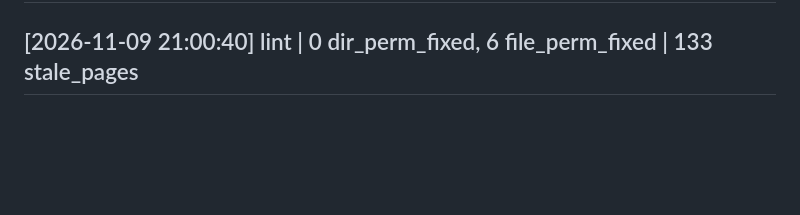
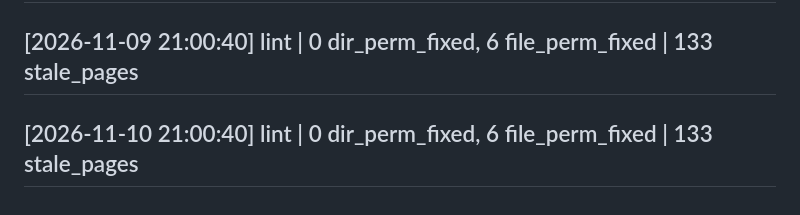
Before and after one commit to evanhsia-git/obsidian-vault, a Markdown page: log.md, the part around the change. Drawn GitHub-style; blank space fills up the shorter version.

Commit message:
Auto backup: 2026-11-10 21:00 (UTC)

```diff
--- a/log.md
+++ b/log.md
@@ -830,3 +830,4 @@ updated: 2026-06-23
 ## [2026-11-07 21:00:40] lint | 0 dir_perm_fixed, 6 file_perm_fixed | 133 stale_pages
 ## [2026-11-08 21:00:40] lint | 0 dir_perm_fixed, 6 file_perm_fixed | 133 stale_pages
 ## [2026-11-09 21:00:40] lint | 0 dir_perm_fixed, 6 file_perm_fixed | 133 stale_pages
+## [2026-11-10 21:00:40] lint | 0 dir_perm_fixed, 6 file_perm_fixed | 133 stale_pages
```
